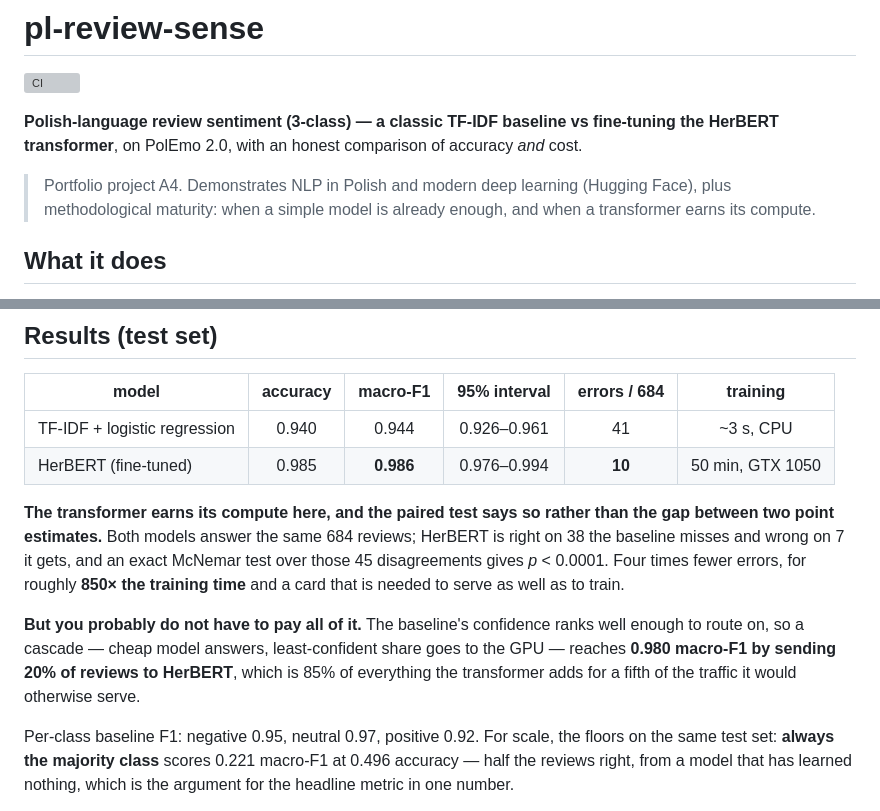
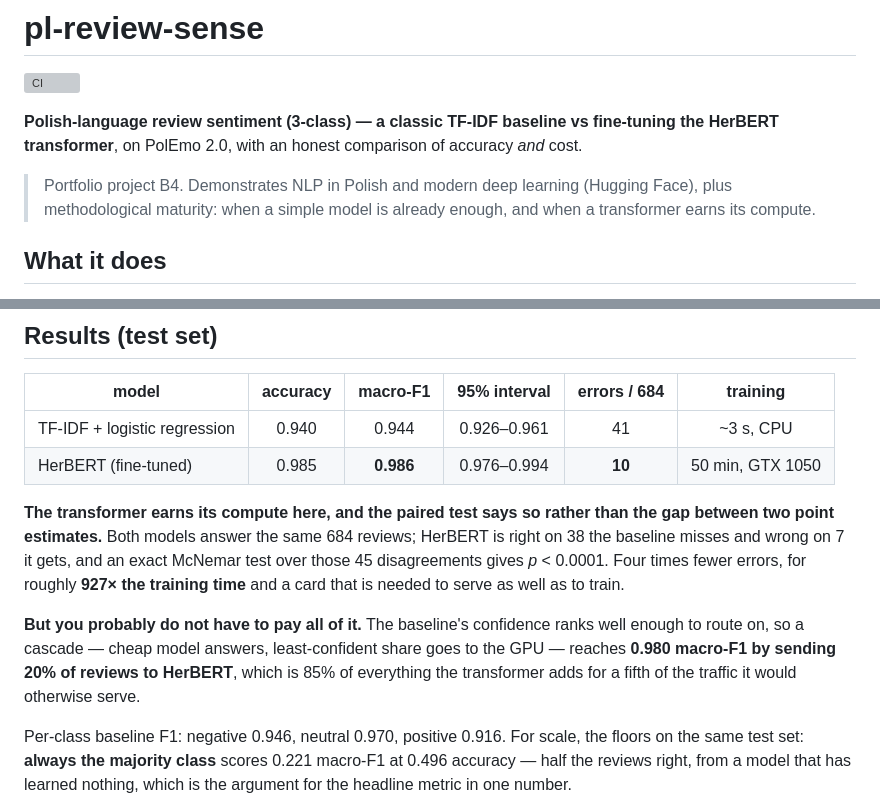
Before and after one commit to P0w3r223/pl-review-sense, a Markdown page: README.md, 2 parts joined by grey strips. GitHub-like rendering; grey boxes are pictures that could not be loaded.

```diff
--- a/README.md
+++ b/README.md
@@ -5,7 +5,7 @@
 **Polish-language review sentiment (3-class) — a classic TF-IDF baseline vs fine-tuning the
 HerBERT transformer**, on PolEmo 2.0, with an honest comparison of accuracy *and* cost.
 
-> Portfolio project A4. Demonstrates NLP in Polish and modern deep learning (Hugging Face),
+> Portfolio project B4. Demonstrates NLP in Polish and modern deep learning (Hugging Face),
 > plus methodological maturity: when a simple model is already enough, and when a transformer
 > earns its compute.
 
@@ -53,7 +53,7 @@ methodology (built locally from committed metrics; the data/models stay out of g
 **The transformer earns its compute here, and the paired test says so rather than the gap
 between two point estimates.** Both models answer the same 684 reviews; HerBERT is right on 38
 the baseline misses and wrong on 7 it gets, and an exact McNemar test over those 45
-disagreements gives *p* < 0.0001. Four times fewer errors, for roughly **850× the training
+disagreements gives *p* < 0.0001. Four times fewer errors, for roughly **927× the training
 time** and a card that is needed to serve as well as to train.
 
 **But you probably do not have to pay all of it.** The baseline's confidence ranks well enough
@@ -61,7 +61,7 @@ to route on, so a cascade — cheap model answers, least-confident share goes to
 reaches **0.980 macro-F1 by sending 20% of reviews to HerBERT**, which is 85% of everything the
 transformer adds for a fifth of the traffic it would otherwise serve.
 
-Per-class baseline F1: negative 0.95, neutral 0.97, positive 0.92. For scale, the floors on the
+Per-class baseline F1: negative 0.946, neutral 0.970, positive 0.916. For scale, the floors on the
 same test set: **always the majority class** scores 0.221 macro-F1 at 0.496 accuracy — half the
 reviews right, from a model that has learned nothing, which is the argument for the headline
 metric in one number.
```
Also changed, not shown: CLAUDE.md (+30 -32 lines).
